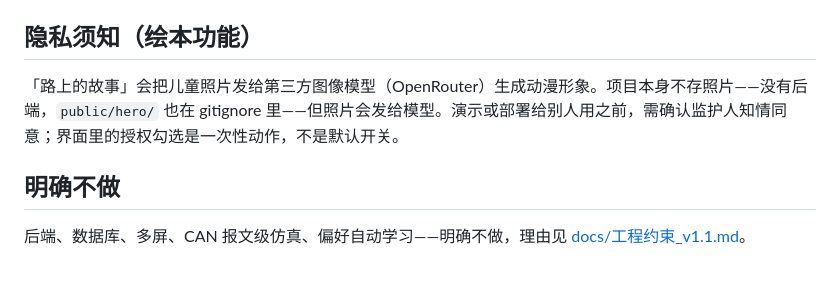
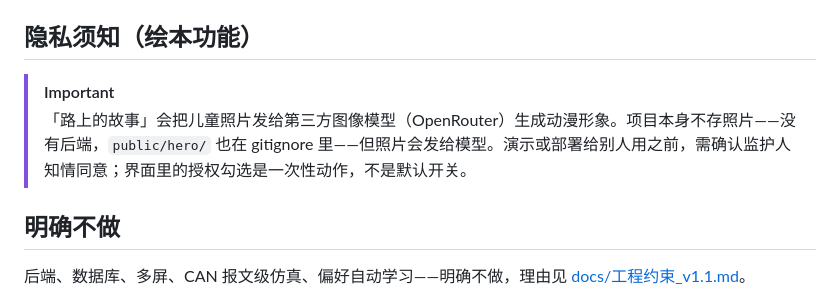
Before and after one commit to yancent-dao/cockpit-agent-sim, a Markdown page: README.md, the part around one of its changes. Rendered like a GitHub page; blank space fills up the shorter version.

```diff
--- a/README.md
+++ b/README.md
@@ -415,7 +441,8 @@ Key 放本地的 `.env.local`（已 gitignore）或控制面板，不经过任
 
 ## 隐私须知（绘本功能）
 
-「路上的故事」会把儿童照片发给第三方图像模型（OpenRouter）生成动漫形象。项目本身不存照片——没有后端，`public/hero/` 也在 gitignore 里——但照片会发给模型。演示或部署给别人用之前，需确认监护人知情同意；界面里的授权勾选是一次性动作，不是默认开关。
+> [!IMPORTANT]
+> 「路上的故事」会把儿童照片发给第三方图像模型（OpenRouter）生成动漫形象。项目本身不存照片——没有后端，`public/hero/` 也在 gitignore 里——但照片会发给模型。演示或部署给别人用之前，需确认监护人知情同意；界面里的授权勾选是一次性动作，不是默认开关。
 
 ## 明确不做
 
```
Also changed, not shown: other parts of README.md (+31 -5 lines).
